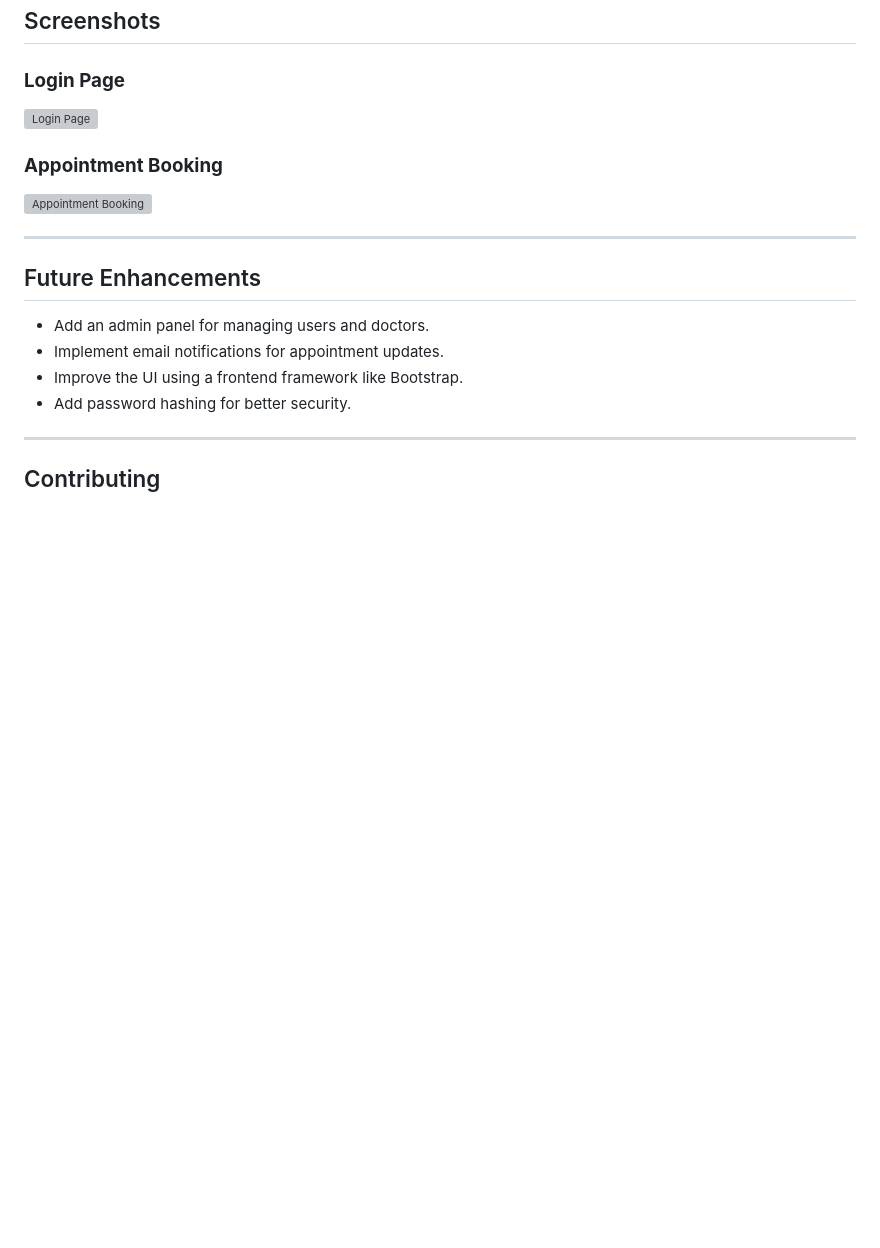
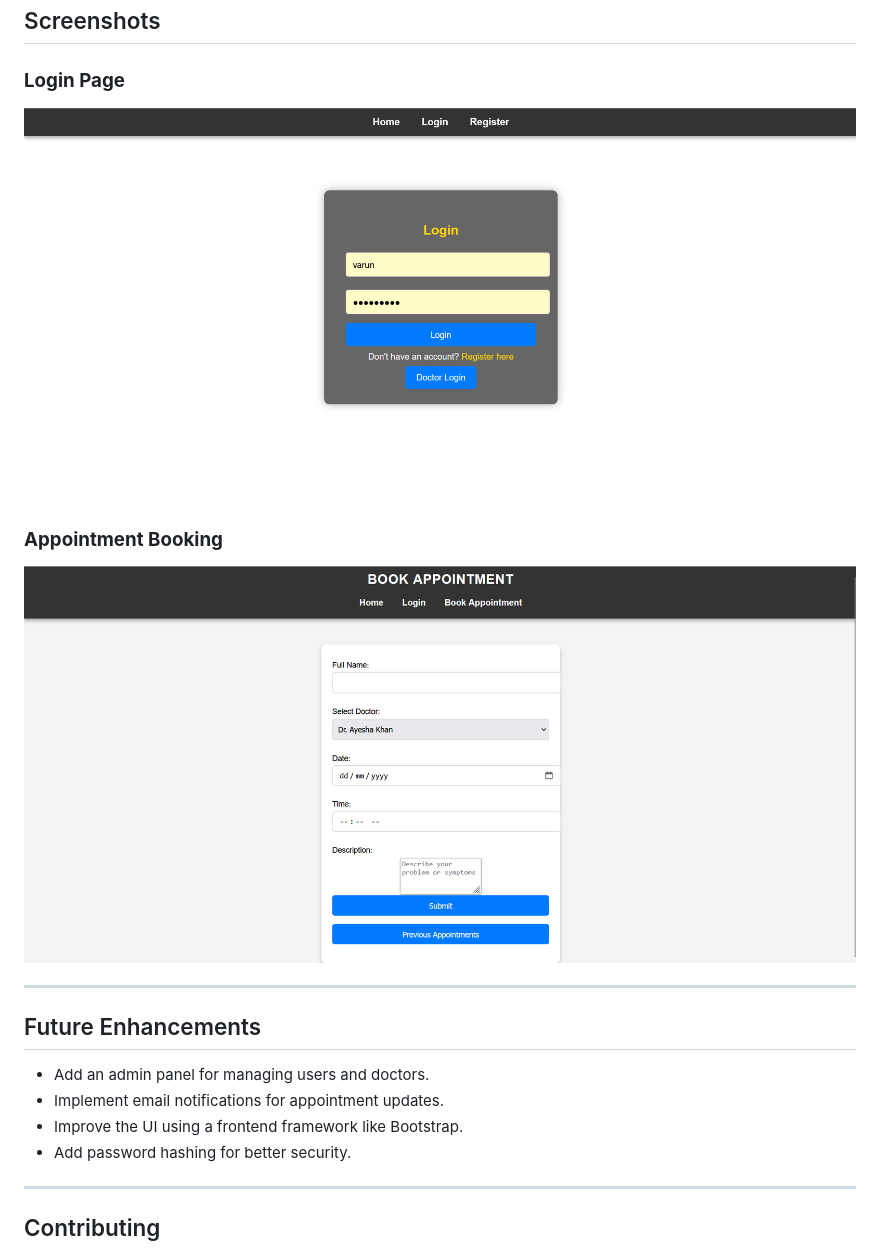
Before and after one commit to varun10-m/doctor-management-system, a Markdown page: README.md, the part around the change. GitHub-like rendering; blank space fills up the shorter version; grey boxes are pictures that could not be loaded.

Commit message:
Fixed image paths in README.md

```diff
--- a/README.md
+++ b/README.md
@@ -94,10 +94,10 @@ doctor-management-system/
 ## Screenshots
 
 ### **Login Page**
-![Login Page](static/images/Screenshot_2025-05-13_111702.png)
+![Login Page](static/images/Screenshot%202025-05-13%20111702.png)
 
 ### **Appointment Booking**
-![Appointment Booking](static/images/Screenshot_2025-05-13_111721.png)
+![Appointment Booking](static/images/Screenshot%202025-05-13%20111721.png)
 
 ---
 
```
